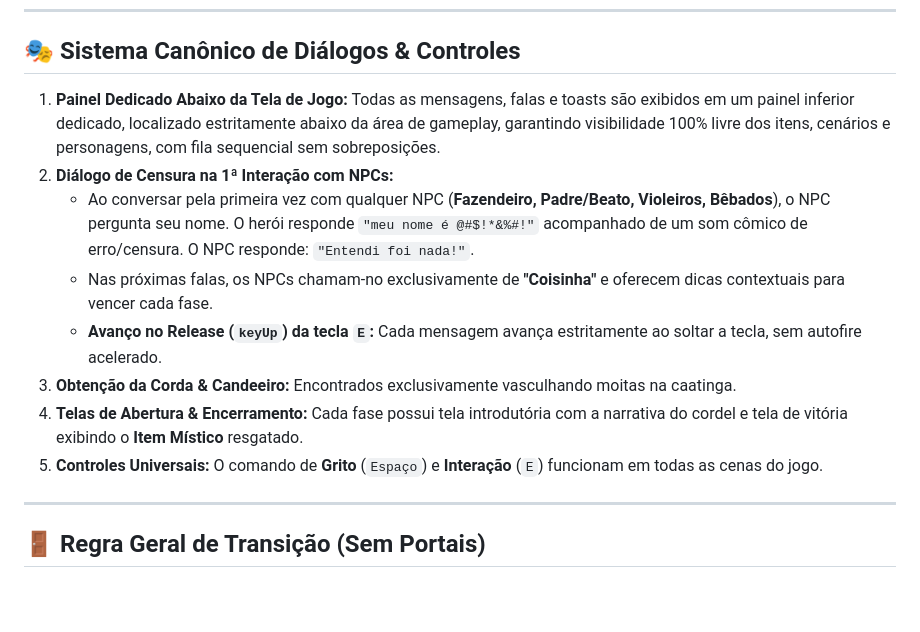
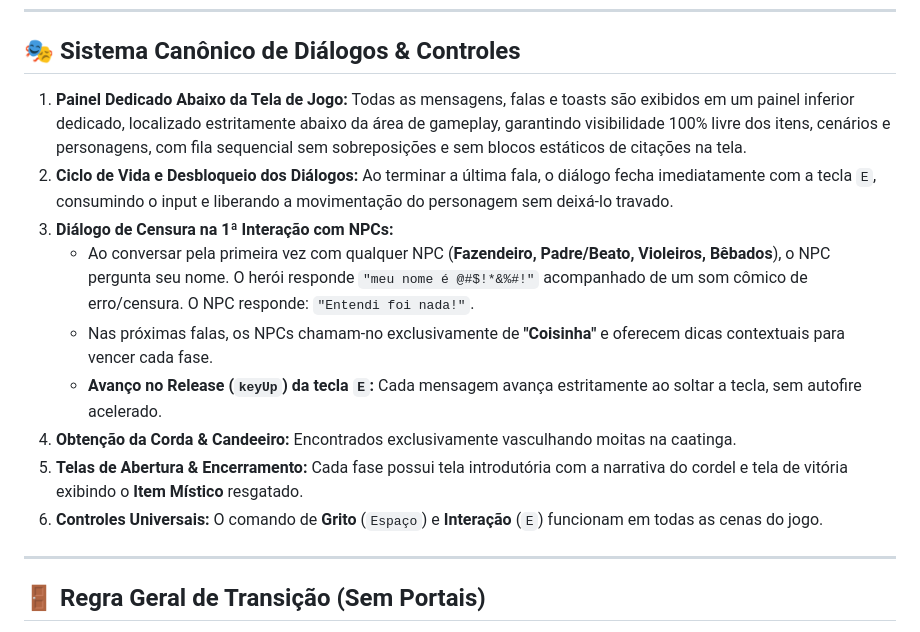
Before and after one commit to Gabriel-Aragao/o-cordel-de-coisinha, a Markdown page: README.md, the part around the change. Drawn GitHub-style; blank space fills up the shorter version.

Commit message:
[gunpei] - docs: atualizar README.md com desbloqueio do heroi ao encerrar dialogos

```diff
--- a/README.md
+++ b/README.md
@@ -20,14 +20,15 @@ Para retornar ao mundo real, Coisinha precisa entrar em cada uma das 4 história
 
 ## 🎭 Sistema Canônico de Diálogos & Controles
 
-1. **Painel Dedicado Abaixo da Tela de Jogo:** Todas as mensagens, falas e toasts são exibidos em um painel inferior dedicado, localizado estritamente abaixo da área de gameplay, garantindo visibilidade 100% livre dos itens, cenários e personagens, com fila sequencial sem sobreposições.
-2. **Diálogo de Censura na 1ª Interação com NPCs:**
+1. **Painel Dedicado Abaixo da Tela de Jogo:** Todas as mensagens, falas e toasts são exibidos em um painel inferior dedicado, localizado estritamente abaixo da área de gameplay, garantindo visibilidade 100% livre dos itens, cenários e personagens, com fila sequencial sem sobreposições e sem blocos estáticos de citações na tela.
+2. **Ciclo de Vida e Desbloqueio dos Diálogos:** Ao terminar a última fala, o diálogo fecha imediatamente com a tecla `E`, consumindo o input e liberando a movimentação do personagem sem deixá-lo travado.
+3. **Diálogo de Censura na 1ª Interação com NPCs:**
    - Ao conversar pela primeira vez com qualquer NPC (**Fazendeiro, Padre/Beato, Violeiros, Bêbados**), o NPC pergunta seu nome. O herói responde `"meu nome é @#$!*&%#!"` acompanhado de um som cômico de erro/censura. O NPC responde: `"Entendi foi nada!"`.
    - Nas próximas falas, os NPCs chamam-no exclusivamente de **"Coisinha"** e oferecem dicas contextuais para vencer cada fase.
    - **Avanço no Release (`keyUp`) da tecla `E`:** Cada mensagem avança estritamente ao soltar a tecla, sem autofire acelerado.
-3. **Obtenção da Corda & Candeeiro:** Encontrados exclusivamente vasculhando moitas na caatinga.
-4. **Telas de Abertura & Encerramento:** Cada fase possui tela introdutória com a narrativa do cordel e tela de vitória exibindo o **Item Místico** resgatado.
-5. **Controles Universais:** O comando de **Grito** (`Espaço`) e **Interação** (`E`) funcionam em todas as cenas do jogo.
+4. **Obtenção da Corda & Candeeiro:** Encontrados exclusivamente vasculhando moitas na caatinga.
+5. **Telas de Abertura & Encerramento:** Cada fase possui tela introdutória com a narrativa do cordel e tela de vitória exibindo o **Item Místico** resgatado.
+6. **Controles Universais:** O comando de **Grito** (`Espaço`) e **Interação** (`E`) funcionam em todas as cenas do jogo.
 
 ---
 
```
